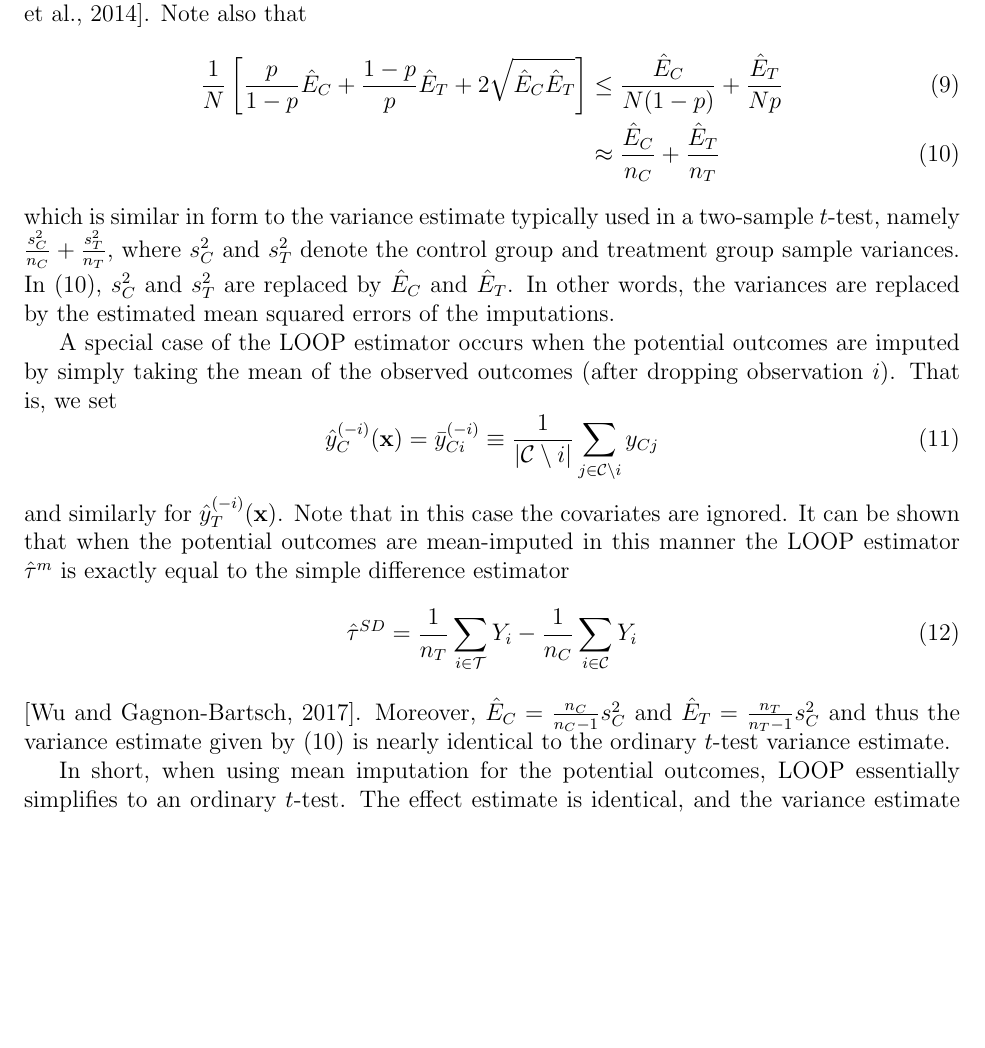
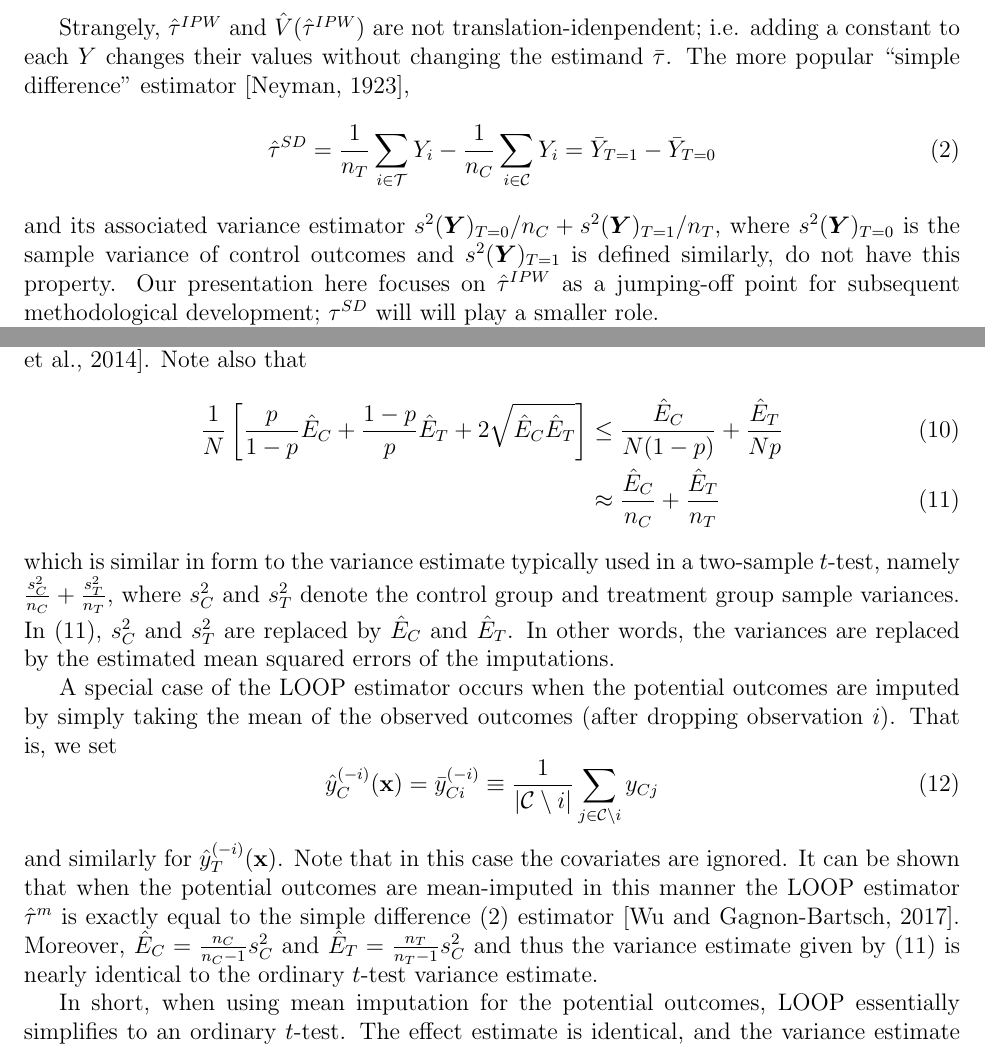
Before and after one commit to adamSales/rebarLoop, a LaTeX document (paperShell.tex, which reads background2.tex, background_loop.tex): part of page 9 of 20 before the commit and two parts of pages 5 and 9 of 20 after it, the two joined at a grey line, cut at the place of the change, the shorter picture padded with empty space. Compiled offline with pdfLaTeX.

Commit message:
moved simple difference definition to 2.1

```diff
--- a/background2.tex
+++ b/background2.tex
@@ -102,6 +102,24 @@ as $\hat{V}(\thipw)=\sum_iU_i^2Y_i^2/N^2$:
 $\EE\hat{V}(\thipw)\le V(\thipw)$.
 (See \citealt{aronowMiddleton} for equivalent expressions for more
 general experimental designs.)
+
+Strangely, $\thipw$ and $\hat{V}(\thipw)$ are not translation-idenpendent;
+i.e. adding a constant to each $Y$ changes their values without
+changing the estimand $\bar{\tau}$.
+The more popular ``simple difference'' estimator \citep{neyman:1923},
+\begin{equation}\label{eq:tauSD}
+\hat{\tau}^{SD} = \frac{1}{n_T}\sum_{i \in \mathcal{T}}Y_i - \frac{1}{n_C}\sum_{i \in \mathcal{C}}Y_i=\bar{Y}_{T=1}-\bar{Y}_{T=0}
+\end{equation}
+and its associated variance estimator
+$s^2(\bm{Y})_{T=0}/n_C+s^2(\bm{Y})_{T=1}/n_T$, where
+$s^2(\bm{Y})_{T=0}$ is the sample variance of control outcomes
+%$\sum_{i\in\mathcal{C}}(Y_i-\bar{Y}_{T=0})^2/(n_C-1)$
+and
+$s^2(\bm{Y})_{T=1}$ is defined similarly, do not have this property.
+Our presentation here focuses on $\thipw$ as a jumping-off point for
+subsequent methodological development;
+$\tau^{SD}$ will will play a smaller role.
+
 
 Classical survey sampling theory implies that $\thipw$ is
 asymptotically normal, with asymptotic variance of at most
--- a/background_loop.tex
+++ b/background_loop.tex
@@ -32,10 +32,11 @@ A special case of the LOOP estimator occurs when the potential outcomes are impu
 \begin{equation}
 \hat{y}^{(-i)}_C(\mathbf{x}) = \bar{y}^{(-i)}_{Ci}\equiv \frac{1}{|{\mathcal{C}\setminus i}|}\sum_{j \in \mathcal{C} \setminus i} y_{Cj}
 \end{equation}
-and similarly for $\hat{y}^{(-i)}_T(\mathbf{x})$.  Note that in this case the covariates are ignored.  It can be shown that when the potential outcomes are mean-imputed in this manner the LOOP estimator $\hat{\tau}^{m}$ is exactly equal to the simple difference estimator
-\begin{equation}
-\hat{\tau}^{SD} = \frac{1}{n_T}\sum_{i \in \mathcal{T}}Y_i - \frac{1}{n_C}\sum_{i \in \mathcal{C}}Y_i
-\end{equation}
+and similarly for $\hat{y}^{(-i)}_T(\mathbf{x})$.  Note that in this
+case the covariates are ignored.  It can be shown that when the
+potential outcomes are mean-imputed in this manner the LOOP estimator
+$\hat{\tau}^{m}$ is exactly equal to the simple difference
+\eqref{eq:tauSD} estimator
 \citep{loop}.  Moreover, $\hat{E}_C = \frac{n_C}{n_C-1}s^2_C$ and $\hat{E}_T = \frac{n_T}{n_T-1}s^2_C$ and thus the variance estimate given by (\ref{t-test-like-variance}) is nearly identical to the ordinary $t$-test variance estimate.
 
 In short, when using mean imputation for the potential outcomes, LOOP essentially simplifies to an ordinary $t$-test.  The effect estimate is identical, and the variance estimate is nearly identical.  This is highly reassuring.  Any imputation strategy that improves upon mean-imputation in terms of mean squared error will reduce the variance of the LOOP estimator relative to the simple difference estimator.  Most modern machine learning methods employ some form of regularization to guard against overfitting, and thus typically perform no worse, or at least not substantially worse, than mean-imputation.  Thus in practice there is relatively little risk that LOOP will hurt precision.
```
